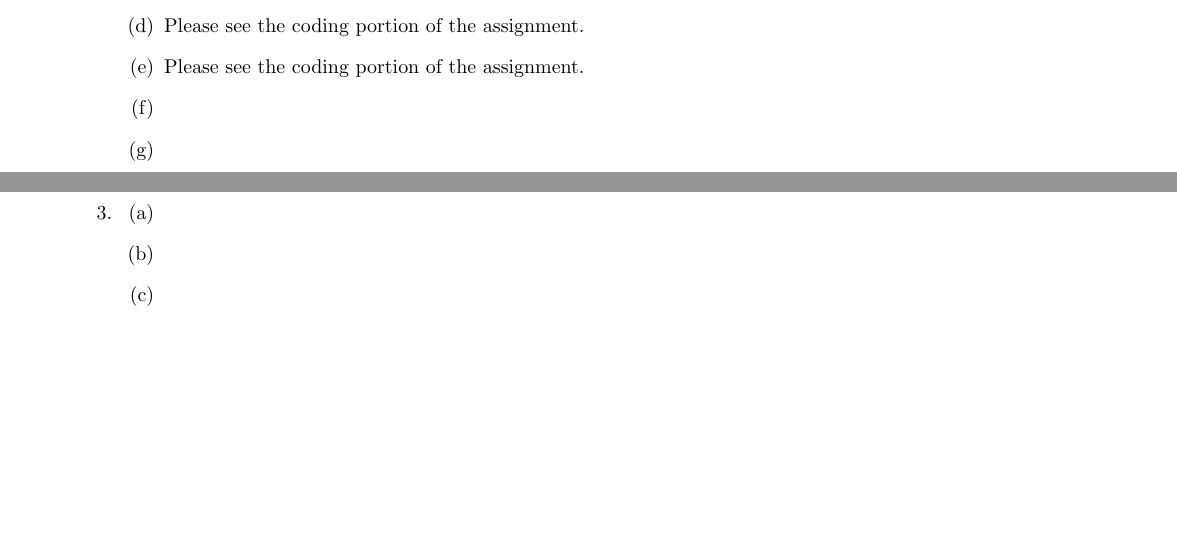
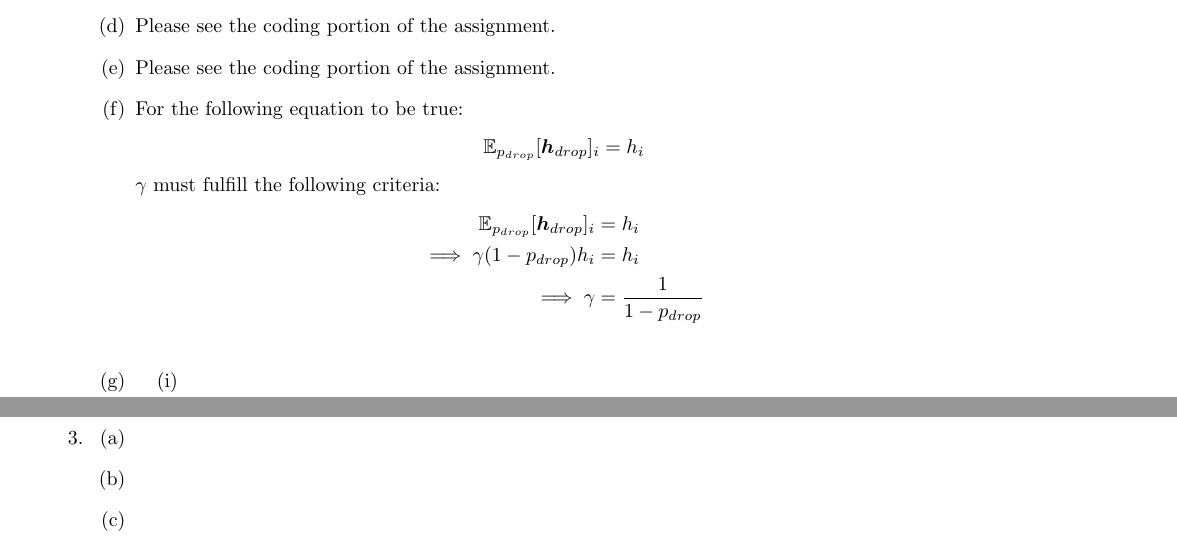
Before and after one commit to anthonyho/CS224N-assignments, a LaTeX problem sheet (assignment_2/writeup/ps2.tex): two parts of pages 1 and 2 of 2, joined at a grey line, cut so that both start at the same text, the shorter picture padded with empty space. Compiled offline with pdfLaTeX.

Commit message:
add q2(f)

```diff
--- a/assignment_2/writeup/ps2.tex
+++ b/assignment_2/writeup/ps2.tex
@@ -9,7 +9,7 @@
 \usepackage{bm}
 \usepackage{enumitem}
 \usepackage{graphicx}
-\usepackage[paper=letterpaper,margin=0.7in]{geometry}
+\usepackage[paper=letterpaper,margin=0.5in]{geometry}
 \usepackage[all]{xy}
 
 
@@ -103,8 +103,22 @@
   \item Please see the coding portion of the assignment.
   %% Question 2(f)
   \item
+    For the following equation to be true:
+    \begin{equation*}
+      \mathbb{E}_{p_{drop}} [\bm{h}_{drop}]_i = h_i
+    \end{equation*}
+    $\gamma$ must fulfill the following criteria:
+    \begin{align*}
+      \mathbb{E}_{p_{drop}} [\bm{h}_{drop}]_i &= h_i \\
+      \implies \gamma (1 - p_{drop}) h_i &= h_i \\
+      \implies \gamma &= \f{1}{1 - p_{drop}} \\
+    \end{align*}
   %% Question 2(g)
   \item
+    \begin{enumerate}[itemsep=2ex]
+      \item
+      \item
+    \end{enumerate}
   %% Question 2(h)
   \item
   %% Question 2(i)
```
Also changed, not shown: assignment_2/writeup/ps2.pdf.
